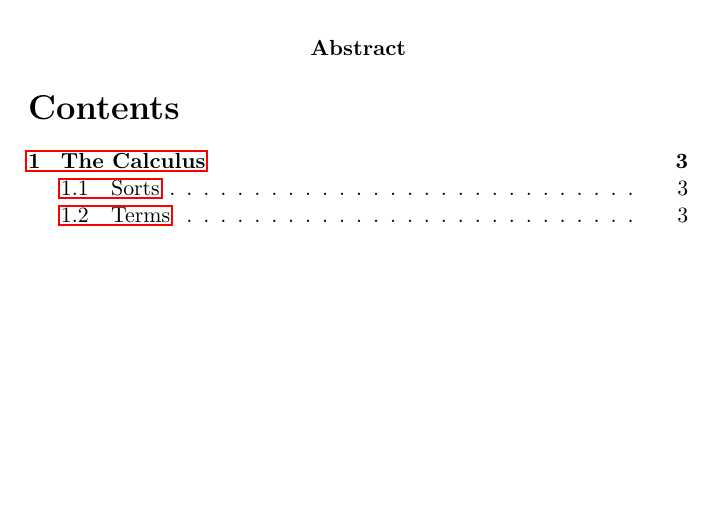
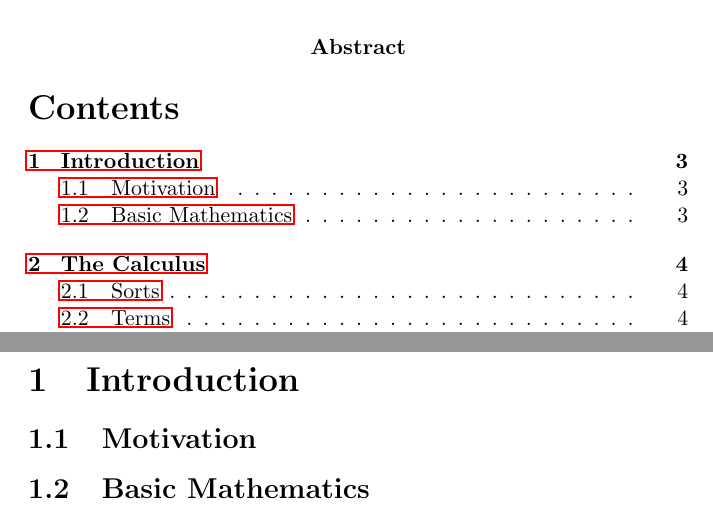
Before and after one commit to hbr/tex_typed_lambda, a LaTeX document (src/cc/cc.tex, which reads src/cc/cc_introduction.tex): part of page 1 of 80 before the commit and two parts of pages 1 and 3 of 81 after it, the two joined at a grey line, cut so that both start at the same text, the shorter picture padded with empty space. Compiled offline with pdfLaTeX.

Commit message:
Added section 'Introduction'
	modified:   src/cc/cc.tex
	new file:   src/cc/cc_introduction.tex
	modified:   src/cc/makefile

```diff
--- /dev/null
+++ b/src/cc/cc_introduction.tex
@@ -0,0 +1,7 @@
+\section{Introduction}
+\label{sec:Introduction}
+
+\subsection{Motivation}
+
+
+\subsection{Basic Mathematics}
```
Also changed, not shown: src/cc/cc.tex (+2 -0 lines), src/cc/makefile.
